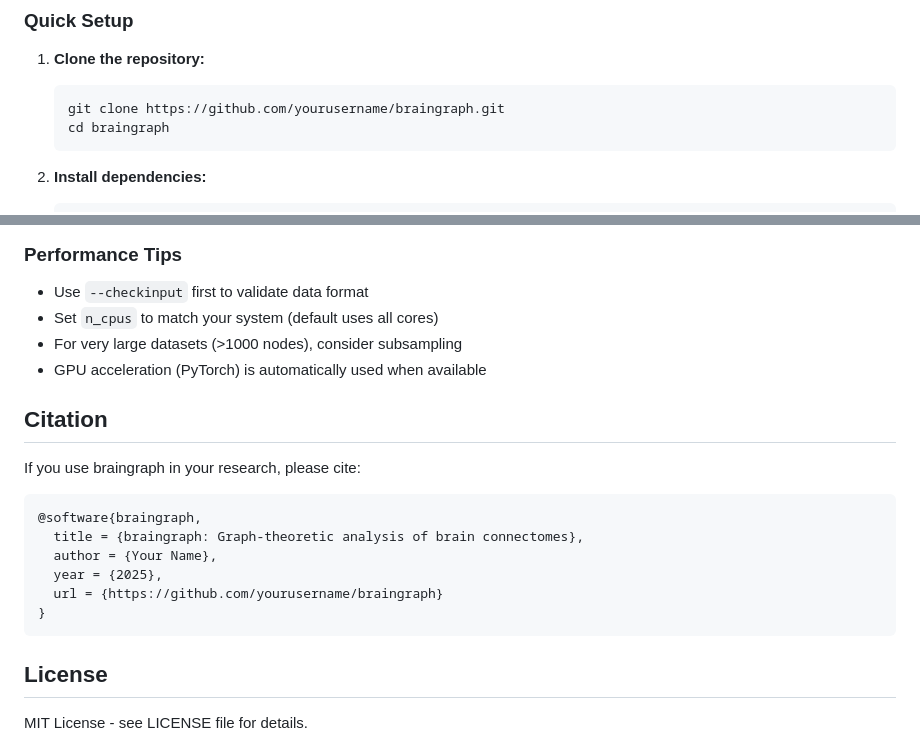
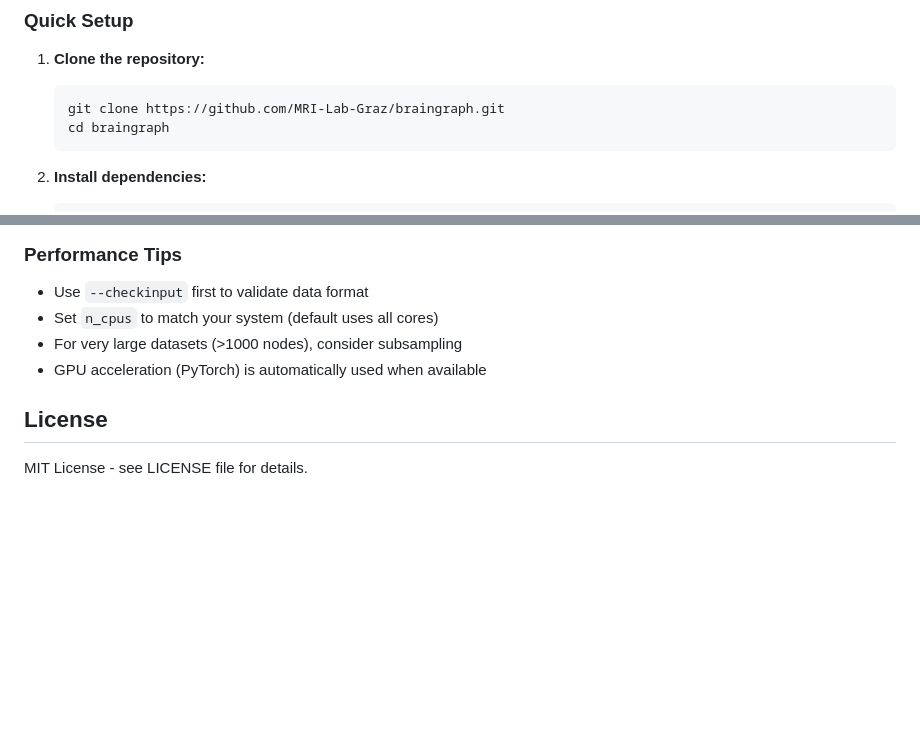
Before and after one commit to MRI-Lab-Graz/braingraph, a Markdown page: README.md, 2 parts joined by grey strips. GitHub-like rendering; blank space fills up the shorter version.

````diff
--- a/README.md
+++ b/README.md
@@ -23,7 +23,7 @@ Key features:
 
 1. **Clone the repository:**
    ```bash
-   git clone https://github.com/yourusername/braingraph.git
+   git clone https://github.com/MRI-Lab-Graz/braingraph.git
    cd braingraph
    ```
 
@@ -347,19 +347,6 @@ All matrices must have the same shape.
 - For very large datasets (>1000 nodes), consider subsampling
 - GPU acceleration (PyTorch) is automatically used when available
 
-## Citation
-
-If you use braingraph in your research, please cite:
-
-```bibtex
-@software{braingraph,
-  title = {braingraph: Graph-theoretic analysis of brain connectomes},
-  author = {Your Name},
-  year = {2025},
-  url = {https://github.com/yourusername/braingraph}
-}
-```
-
 ## License
 
 MIT License - see LICENSE file for details.
````
